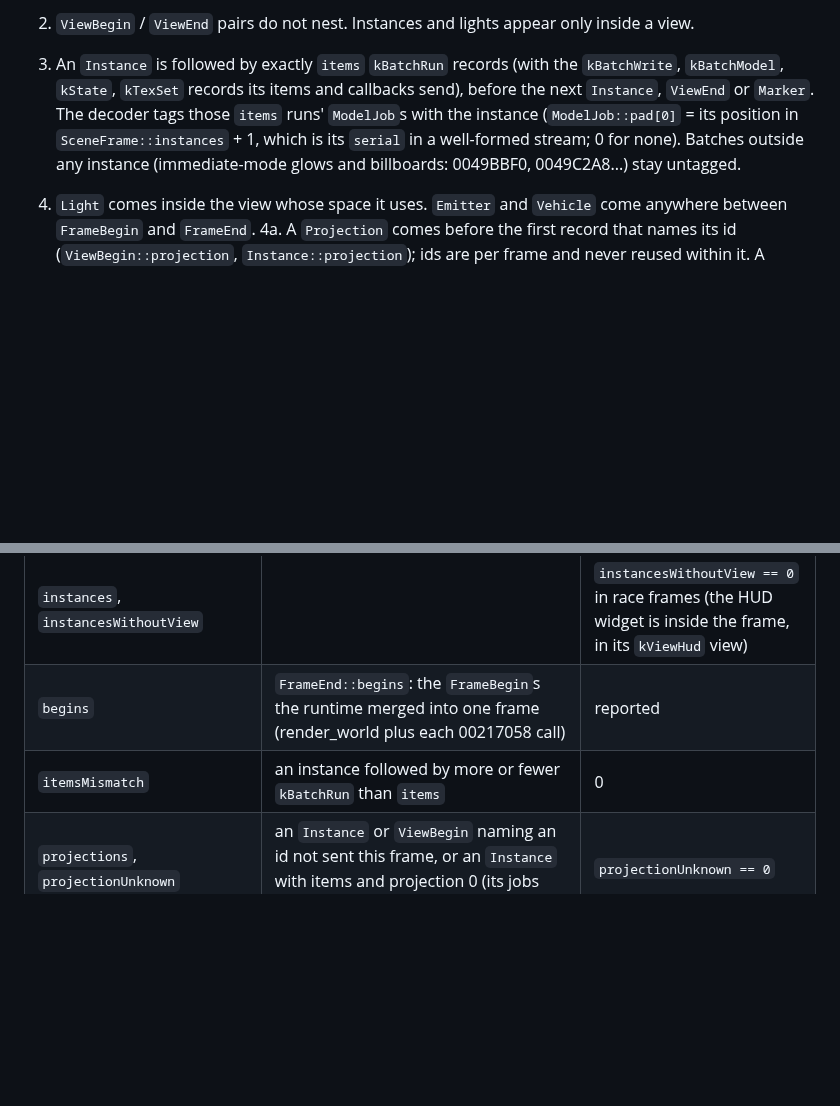
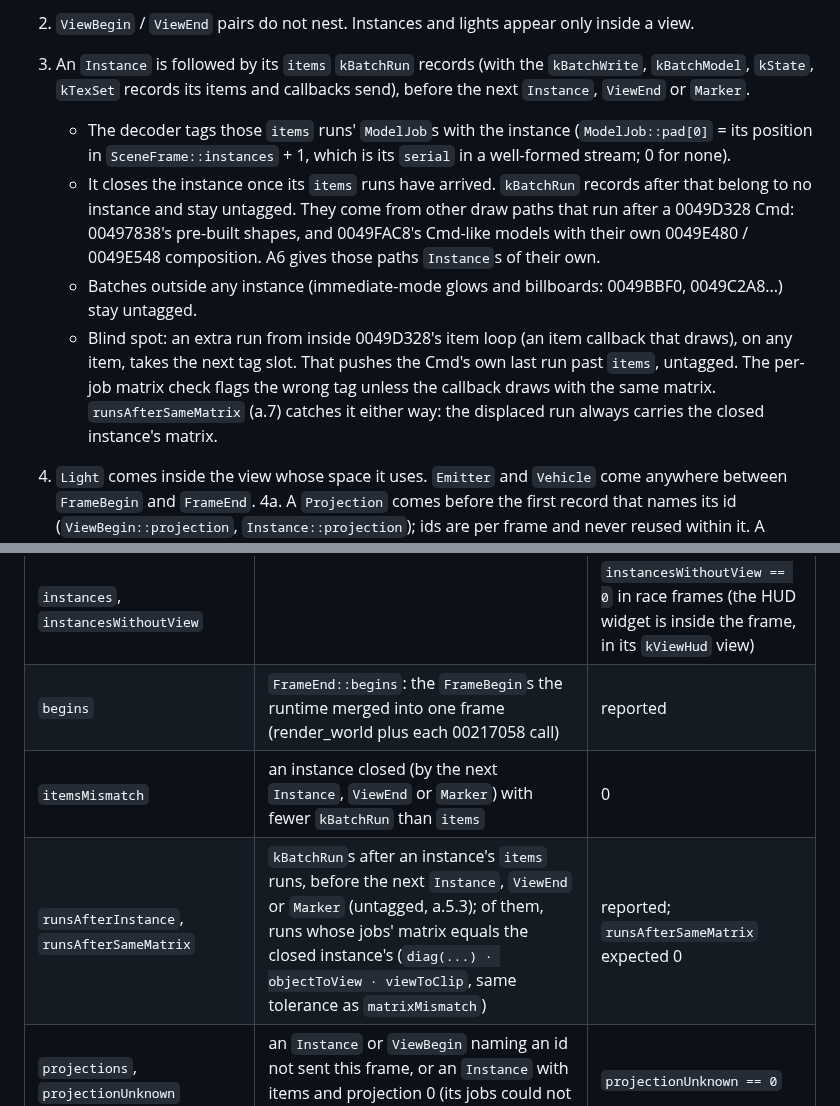
Before and after one commit to Ganitzsh/gt4-native, a Markdown page: docs/modern/CONTRACTS.md, 2 parts joined by grey strips. Rendered like a GitHub page; blank space fills up the shorter version.

Commit message:
docs: an instance closes after its items runs; later runs belong to no instance
Lane A traced A2's itemsMismatch (2920 over 2750 frames) to two other
draw paths that issue their own kBatchRun records right after a
0049D328 Cmd with no Instance of their own: 00497838's pre-built
shapes and 0049FAC8's Cmd-like models.

CONTRACTS.md a.5.3: the decoder closes an instance once its items runs
have arrived; later runs stay untagged. a.7: itemsMismatch counts an
instance closed with fewer runs than items. New reported counters
runsAfterInstance and runsAfterSameMatrix. The latter measures the one
blind spot: an item callback drawing on the last item, which would
displace the Cmd's own run (that run carries the instance's matrix).

PLAN.md A6: Instance records for 00497838 and 0049FAC8 (check
0049FAC8's composition against R1), and runsAfterInstance == 0 in race
frames once both send them.

Co-Authored-By: Claude Opus 5.5 <noreply@anthropic.com>

```diff
--- a/docs/modern/CONTRACTS.md
+++ b/docs/modern/CONTRACTS.md
@@ -373,11 +373,19 @@ Where each record is sent (tickets in PLAN.md):
      the race is measured (none); the menus are still to do;
    - no kick in a race has a menu `FrameBegin` before `render_world`'s (its flags would stand).
 2. `ViewBegin` / `ViewEnd` pairs do not nest. Instances and lights appear only inside a view.
-3. An `Instance` is followed by exactly `items` `kBatchRun` records (with the `kBatchWrite`, `kBatchModel`,
+3. An `Instance` is followed by its `items` `kBatchRun` records (with the `kBatchWrite`, `kBatchModel`,
    `kState`, `kTexSet` records its items and callbacks send), before the next `Instance`, `ViewEnd` or `Marker`.
-   The decoder tags those `items` runs' `ModelJob`s with the instance (`ModelJob::pad[0]` = its position in
-   `SceneFrame::instances` + 1, which is its `serial` in a well-formed stream; 0 for none).
-   Batches outside any instance (immediate-mode glows and billboards: 0049BBF0, 0049C2A8...) stay untagged.
+   - The decoder tags those `items` runs' `ModelJob`s with the instance (`ModelJob::pad[0]` = its position in
+     `SceneFrame::instances` + 1, which is its `serial` in a well-formed stream; 0 for none).
+   - It closes the instance once its `items` runs have arrived. `kBatchRun` records after that belong to no
+     instance and stay untagged. They come from other draw paths that run after a 0049D328 Cmd: 00497838's
+     pre-built shapes, and 0049FAC8's Cmd-like models with their own 0049E480 / 0049E548 composition. A6 gives
+     those paths `Instance`s of their own.
+   - Batches outside any instance (immediate-mode glows and billboards: 0049BBF0, 0049C2A8...) stay untagged.
+   - Blind spot: an extra run from inside 0049D328's item loop (an item callback that draws), on any item,
+     takes the next tag slot. That pushes the Cmd's own last run past `items`, untagged. The per-job matrix
+     check flags the wrong tag unless the callback draws with the same matrix. `runsAfterSameMatrix` (a.7)
+     catches it either way: the displaced run always carries the closed instance's matrix.
 4. `Light` comes inside the view whose space it uses. `Emitter` and `Vehicle` come anywhere between
    `FrameBegin` and `FrameEnd`.
 4a. A `Projection` comes before the first record that names its id (`ViewBegin::projection`,
@@ -424,7 +432,8 @@ Where each record is sent (tickets in PLAN.md):
 | `viewsNested`, `viewEndWithoutBegin`, `viewsUnclosed` | pairing (`viewsUnclosed`: a view still open at `FrameEnd`) | 0 |
 | `instances`, `instancesWithoutView` | | `instancesWithoutView == 0` in race frames (the HUD widget is inside the frame, in its `kViewHud` view) |
 | `begins` | `FrameEnd::begins`: the `FrameBegin`s the runtime merged into one frame (render_world plus each 00217058 call) | reported |
-| `itemsMismatch` | an instance followed by more or fewer `kBatchRun` than `items` | 0 |
+| `itemsMismatch` | an instance closed (by the next `Instance`, `ViewEnd` or `Marker`) with fewer `kBatchRun` than `items` | 0 |
+| `runsAfterInstance`, `runsAfterSameMatrix` | `kBatchRun`s after an instance's `items` runs, before the next `Instance`, `ViewEnd` or `Marker` (untagged, a.5.3); of them, runs whose jobs' matrix equals the closed instance's (`diag(...) · objectToView · viewToClip`, same tolerance as `matrixMismatch`) | reported; `runsAfterSameMatrix` expected 0 |
 | `projections`, `projectionUnknown` | an `Instance` or `ViewBegin` naming an id not sent this frame, or an `Instance` with items and projection 0 (its jobs could not be checked) | `projectionUnknown == 0` |
 | `matrixChecked`, `matrixMismatch`, `matrixMaxError` | per tagged job: `diag(axisScale·k, 1) · objectToView · projection.viewToClip` (k = shapeScale, or 1 when 0) against `ModelJob::matrix`; mismatch when the largest difference exceeds `1e-5 · max |entry|` (R1: 0 of 270,515, largest 2.3e-7) | `matrixMismatch == 0` |
 | `viewportMismatch` | per tagged job: the instance's `projection.viewportScale / viewportOffset / clamp` against `ModelJob::scale / offset / clamp` | 0 |
```
Also changed, not shown: docs/modern/PLAN.md (+6 -3 lines).
